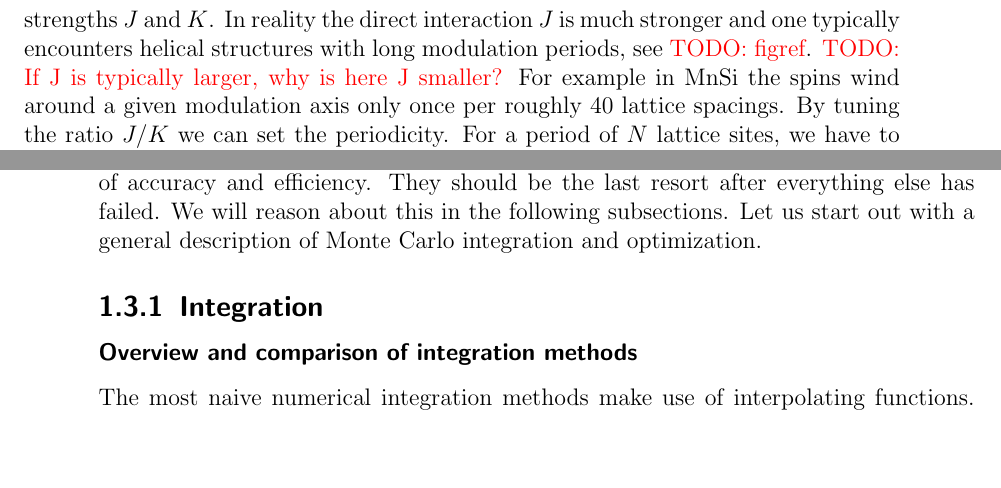
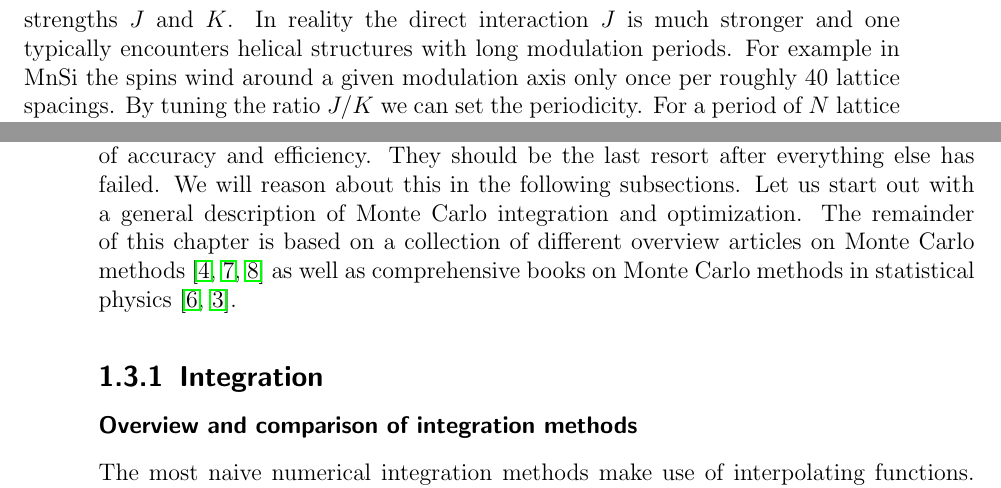
Before and after one commit to nikikilbertus/report_sky-moca, a LaTeX thesis (report/project.tex, which reads report/chapters/chapter_1.tex): two parts of pages 15 and 16 of 47, joined at a grey line, cut so that both start at the same text, the shorter picture padded with empty space. Compiled offline with pdfLaTeX; TikZ figures are drawn from their code, not taken from saved files.

Commit message:
minor refactoring and added citations

```diff
--- a/report/chapters/chapter_1.tex
+++ b/report/chapters/chapter_1.tex
@@ -449,7 +445,0 @@ neighboring spins are orthogonal. The specific compromise between those effects
-depends mostly on their respective strengths~$J$ and~$K$. In reality the direct
-interaction~$J$ is much stronger and one typically encounters helical
-structures with long modulation periods, see \todo{figref}. \todo{If J is
-typically larger, why is here J smaller?} For example in MnSi the spins wind
-around a given modulation axis only once per roughly~$40$ lattice spacings. By
-tuning the ratio~$J/K$ we can set the periodicity. For a period of~$N$ lattice
-sites, we have to set~$J/K$ to~$1/\tan(2\pi / N)$. In all our simulations we
@@ -462 +445,0 @@ in the~$\hz$ direction~$\B=(0,0,B)$ and only keep~$B$ as a free scalar
-parameter.
@@ -462,0 +450,5 @@ parameter.
+mostly on their respective strengths~$J$ and~$K$. In reality the direct
+interaction~$J$ is much stronger and one typically encounters helical structures
+with long modulation periods. For example in MnSi the spins wind around a given
+modulation axis only once per roughly~$40$ lattice spacings.  By tuning the
+ratio~$J/K$ we can set the periodicity. For a period of~$N$ lattice sites, we
@@ -526,8 +525,11 @@ issue a warning. While Monte Carlo methods are generally easy to implement and
 are sometimes even applied blindly to virtually any problem, they are almost
 always hopelessly inferior to specialized techniques in terms of accuracy and
 efficiency. They should be the last resort after everything else has failed. We
-will reason about this in the following subsections.  Let us start out with a
-general description of Monte Carlo integration and optimization.
+will reason about this in the following subsections. Let us start out with a
+general description of Monte Carlo integration and optimization. The remainder
+of this chapter is based on a collection of different overview articles on Monte
+Carlo methods~\cite{mc09, mc14, mc00} as well as comprehensive books on Monte
+Carlo methods in statistical physics~\cite{mcbook, optinphysics}.
 
 \subsection{Integration}
 
```
Also changed, not shown: report/chapters/chapter_1.tex (60 more changed lines).
